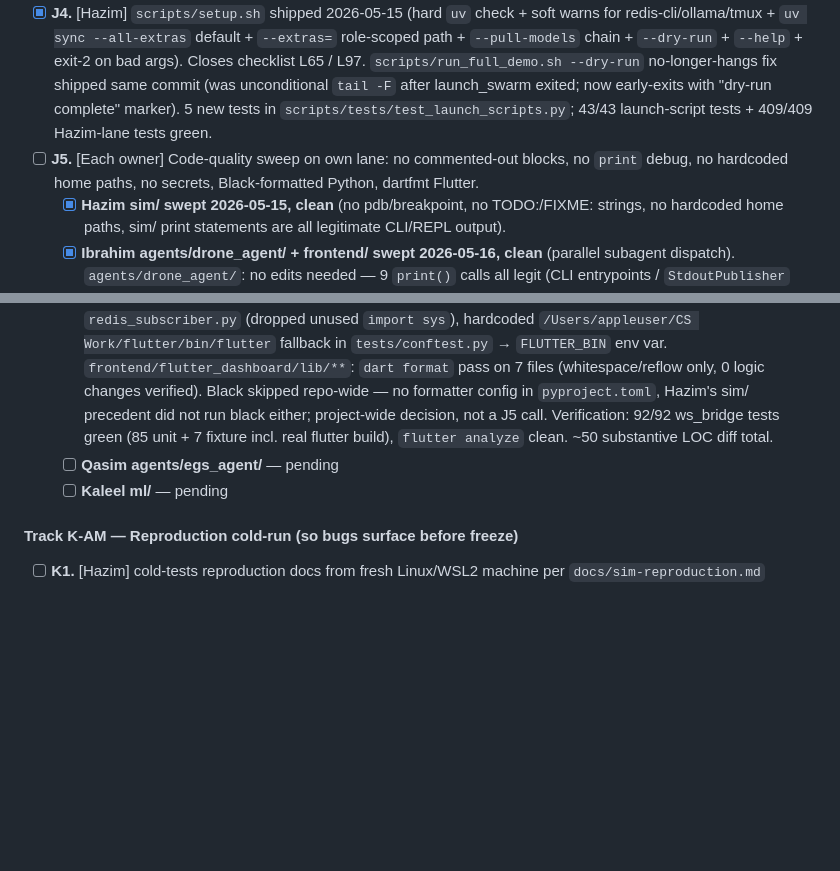
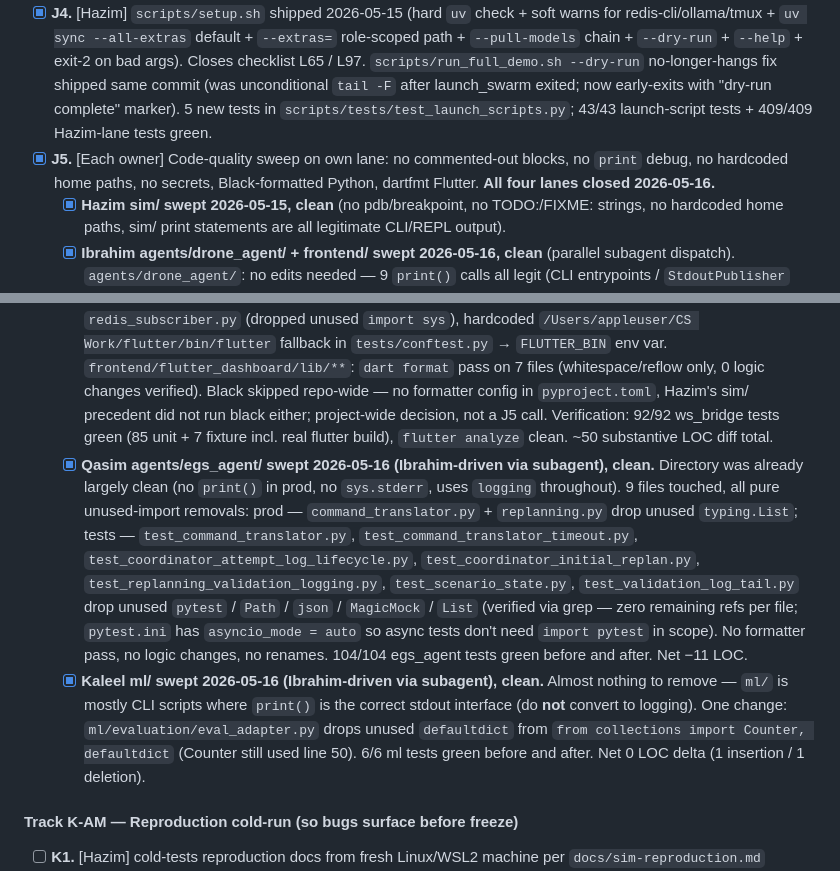
Before and after one commit to ibrahim7860/Gemma-Guardian, a Markdown page: docs/plans/2026-05-15-remaining-work-to-submission.md, 2 parts joined by grey strips. Rendered like a GitHub page; blank space fills up the shorter version.

Commit message:
docs(plan): close J5 (Qasim egs_agent + Kaleel ml) — all four lanes done
Flips the J5 parent checkbox and Qasim/Kaleel sub-items to [x] with
sweep detail per the established J5 entry pattern. Ibrahim-driven via
parallel subagent dispatch on 2026-05-16.

Co-Authored-By: Claude Opus 4.7 (1M context) <noreply@anthropic.com>

```diff
--- a/docs/plans/2026-05-15-remaining-work-to-submission.md
+++ b/docs/plans/2026-05-15-remaining-work-to-submission.md
@@ -94,11 +94,11 @@ With C3 handed to Qasim, Ibrahim's Fri afternoon + Sat AM are free. Pull writeup
 #### Track J-AM — Code cleanup (each owner sweeps own lane, ~1-2 hr)
 - [x] **J3.** [Hazim] `scripts/pull_models.sh` works for Gemma 4 e2b+e4b (pull, `--build-tagged`, `--dry-run` all verified 2026-05-15). Adapter-pull step is route-(a)-conditional ("Ollama prize requirement IF route (a) shipped") and remains deferred to Qasim's C2 outcome.
 - [x] **J4.** [Hazim] `scripts/setup.sh` shipped 2026-05-15 (hard `uv` check + soft warns for redis-cli/ollama/tmux + `uv sync --all-extras` default + `--extras=` role-scoped path + `--pull-models` chain + `--dry-run` + `--help` + exit-2 on bad args). Closes checklist L65 / L97. `scripts/run_full_demo.sh --dry-run` no-longer-hangs fix shipped same commit (was unconditional `tail -F` after launch_swarm exited; now early-exits with "dry-run complete" marker). 5 new tests in `scripts/tests/test_launch_scripts.py`; 43/43 launch-script tests + 409/409 Hazim-lane tests green.
-- [ ] **J5.** [Each owner] Code-quality sweep on own lane: no commented-out blocks, no `print` debug, no hardcoded home paths, no secrets, Black-formatted Python, dartfmt Flutter.
+- [x] **J5.** [Each owner] Code-quality sweep on own lane: no commented-out blocks, no `print` debug, no hardcoded home paths, no secrets, Black-formatted Python, dartfmt Flutter. **All four lanes closed 2026-05-16.**
   - [x] **Hazim sim/ swept 2026-05-15, clean** (no pdb/breakpoint, no TODO:/FIXME: strings, no hardcoded home paths, sim/ print statements are all legitimate CLI/REPL output).
   - [x] **Ibrahim agents/drone_agent/ + frontend/ swept 2026-05-16, clean** (parallel subagent dispatch). `agents/drone_agent/`: no edits needed — 9 `print()` calls all legit (CLI entrypoints / `StdoutPublisher` whose job is to print / test utilities), no commented-out blocks, no hardcoded paths, no secrets, 157/157 tests green. Flagged for post-freeze: `redis_io.py:222,355` `await pubsub.close()` triggers redis-py 5.0.1+ deprecation (one-liner each to swap to `aclose()`). `frontend/ws_bridge/`: 5× `print()` → `logger.error/warning` in `main.py` async loops, 1× `print(sys.stderr)` → `_LOG.warning` in `redis_subscriber.py` (dropped unused `import sys`), hardcoded `/Users/appleuser/CS Work/flutter/bin/flutter` fallback in `tests/conftest.py` → `FLUTTER_BIN` env var. `frontend/flutter_dashboard/lib/**`: `dart format` pass on 7 files (whitespace/reflow only, 0 logic changes verified). Black skipped repo-wide — no formatter config in `pyproject.toml`, Hazim's sim/ precedent did not run black either; project-wide decision, not a J5 call. Verification: 92/92 ws_bridge tests green (85 unit + 7 fixture incl. real flutter build), `flutter analyze` clean. ~50 substantive LOC diff total.
-  - [ ] **Qasim agents/egs_agent/** — pending
-  - [ ] **Kaleel ml/** — pending
+  - [x] **Qasim agents/egs_agent/ swept 2026-05-16 (Ibrahim-driven via subagent), clean.** Directory was already largely clean (no `print()` in prod, no `sys.stderr`, uses `logging` throughout). 9 files touched, all pure unused-import removals: prod — `command_translator.py` + `replanning.py` drop unused `typing.List`; tests — `test_command_translator.py`, `test_command_translator_timeout.py`, `test_coordinator_attempt_log_lifecycle.py`, `test_coordinator_initial_replan.py`, `test_replanning_validation_logging.py`, `test_scenario_state.py`, `test_validation_log_tail.py` drop unused `pytest` / `Path` / `json` / `MagicMock` / `List` (verified via grep — zero remaining refs per file; `pytest.ini` has `asyncio_mode = auto` so async tests don't need `import pytest` in scope). No formatter pass, no logic changes, no renames. 104/104 egs_agent tests green before and after. Net −11 LOC.
+  - [x] **Kaleel ml/ swept 2026-05-16 (Ibrahim-driven via subagent), clean.** Almost nothing to remove — `ml/` is mostly CLI scripts where `print()` is the correct stdout interface (do **not** convert to logging). One change: `ml/evaluation/eval_adapter.py` drops unused `defaultdict` from `from collections import Counter, defaultdict` (Counter still used line 50). 6/6 ml tests green before and after. Net 0 LOC delta (1 insertion / 1 deletion).
 
 #### Track K-AM — Reproduction cold-run (so bugs surface before freeze)
 - [ ] **K1.** [Hazim] cold-tests reproduction docs from fresh Linux/WSL2 machine per `docs/sim-reproduction.md`
```
